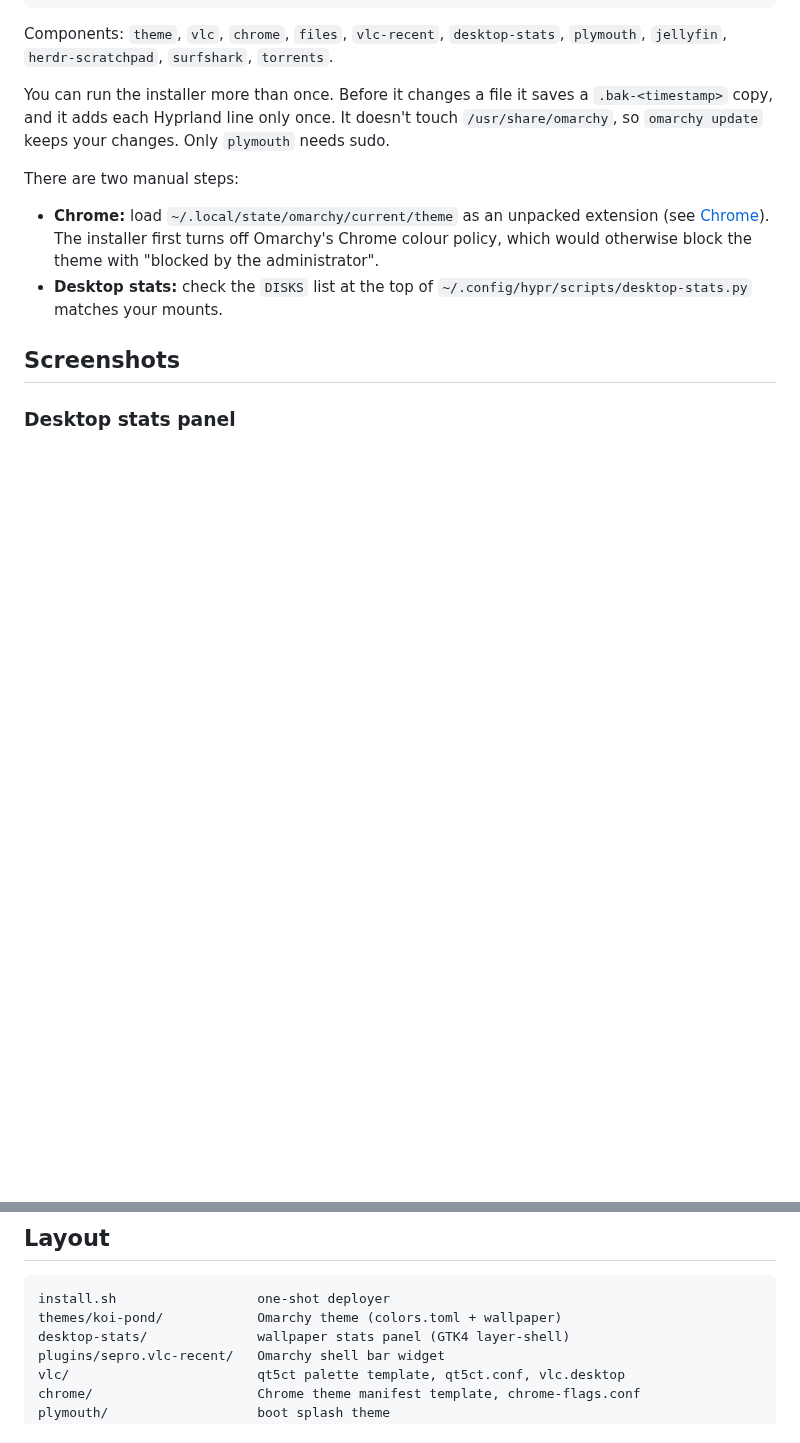
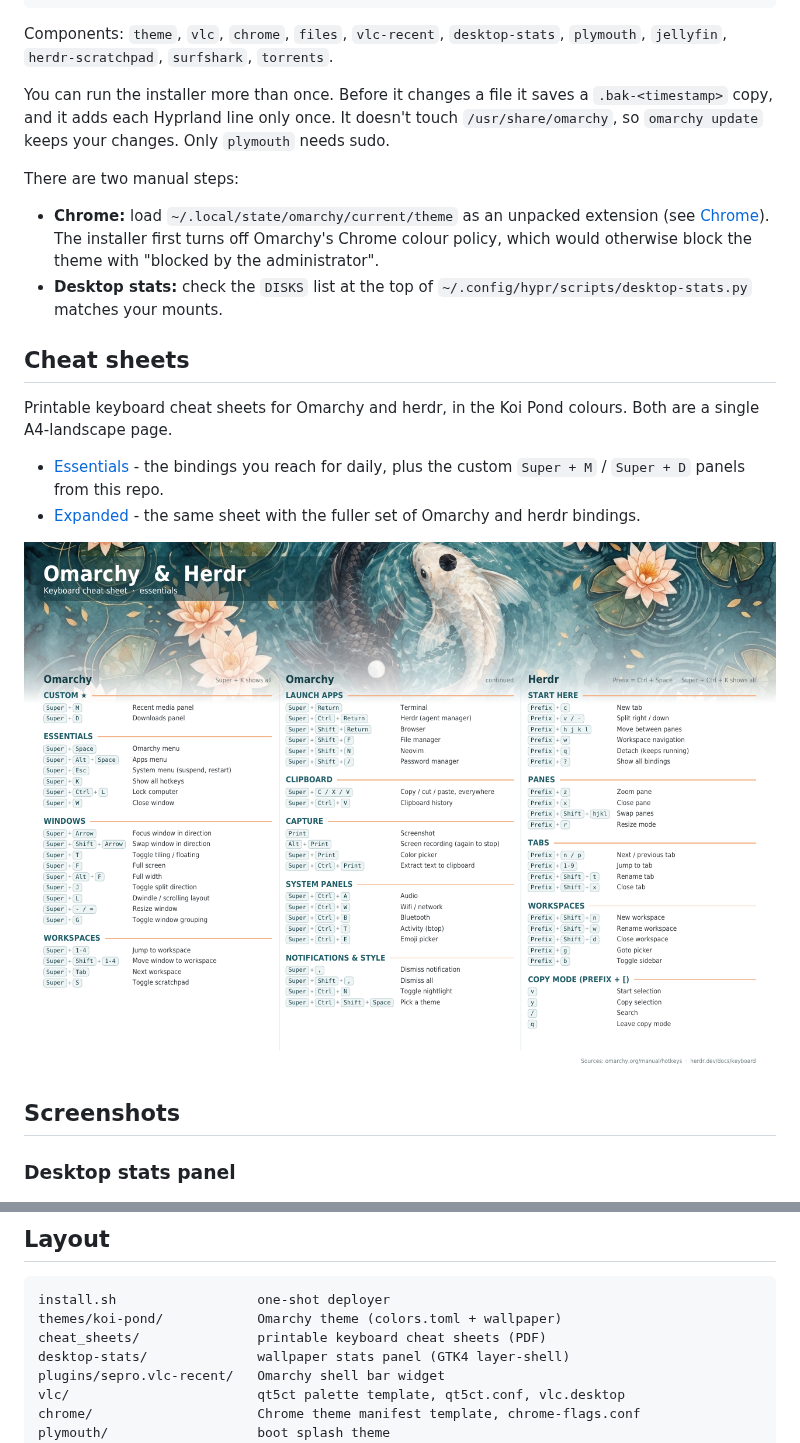
Before and after one commit to sepro/omarchy-setup, a Markdown page: README.md, 2 parts joined by grey strips. Rendered like a GitHub page; pictures changed too: docs/img/cheatsheet.png (added); blank space fills up the shorter version.

Commit message:
added cheat sheets

````diff
--- a/README.md
+++ b/README.md
@@ -47,6 +47,18 @@ There are two manual steps:
 - **Desktop stats:** check the `DISKS` list at the top of
   `~/.config/hypr/scripts/desktop-stats.py` matches your mounts.
 
+## Cheat sheets
+
+Printable keyboard cheat sheets for Omarchy and herdr, in the Koi Pond colours.
+Both are a single A4-landscape page.
+
+- [Essentials](cheat_sheets/omarchy-herdr-cheatsheet-v2.pdf) - the bindings you
+  reach for daily, plus the custom `Super + M` / `Super + D` panels from this repo.
+- [Expanded](cheat_sheets/omarchy-herdr-cheatsheet-expanded.pdf) - the same sheet
+  with the fuller set of Omarchy and herdr bindings.
+
+![Cheat sheet](docs/img/cheatsheet.png)
+
 ## Screenshots
 
 ### Desktop stats panel
@@ -73,6 +85,7 @@ Bar button (film icon, left of the agents icon):
 ```
 install.sh                  one-shot deployer
 themes/koi-pond/            Omarchy theme (colors.toml + wallpaper)
+cheat_sheets/               printable keyboard cheat sheets (PDF)
 desktop-stats/              wallpaper stats panel (GTK4 layer-shell)
 plugins/sepro.vlc-recent/   Omarchy shell bar widget
 vlc/                        qt5ct palette template, qt5ct.conf, vlc.desktop
````
Also changed, not shown: 2 other files.
